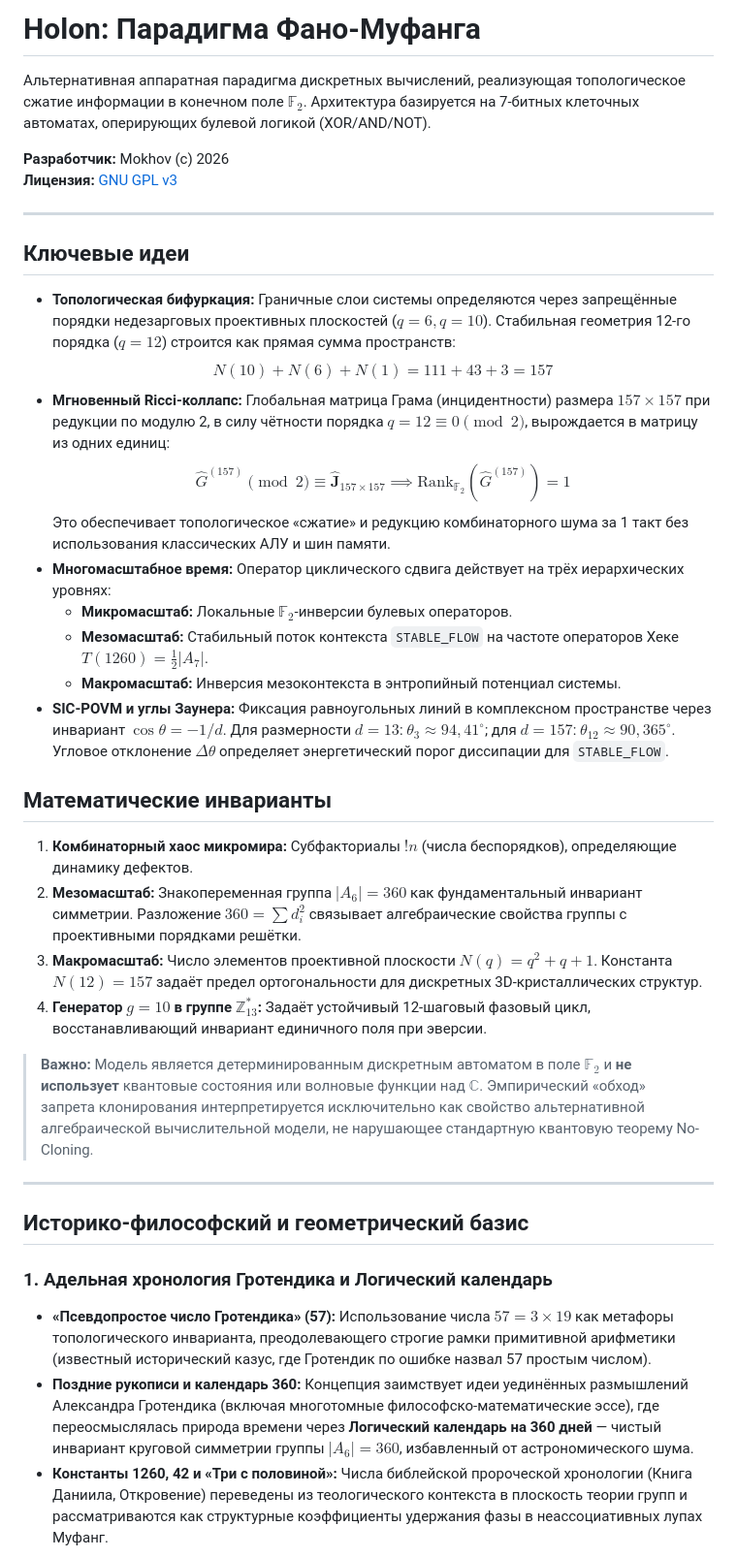
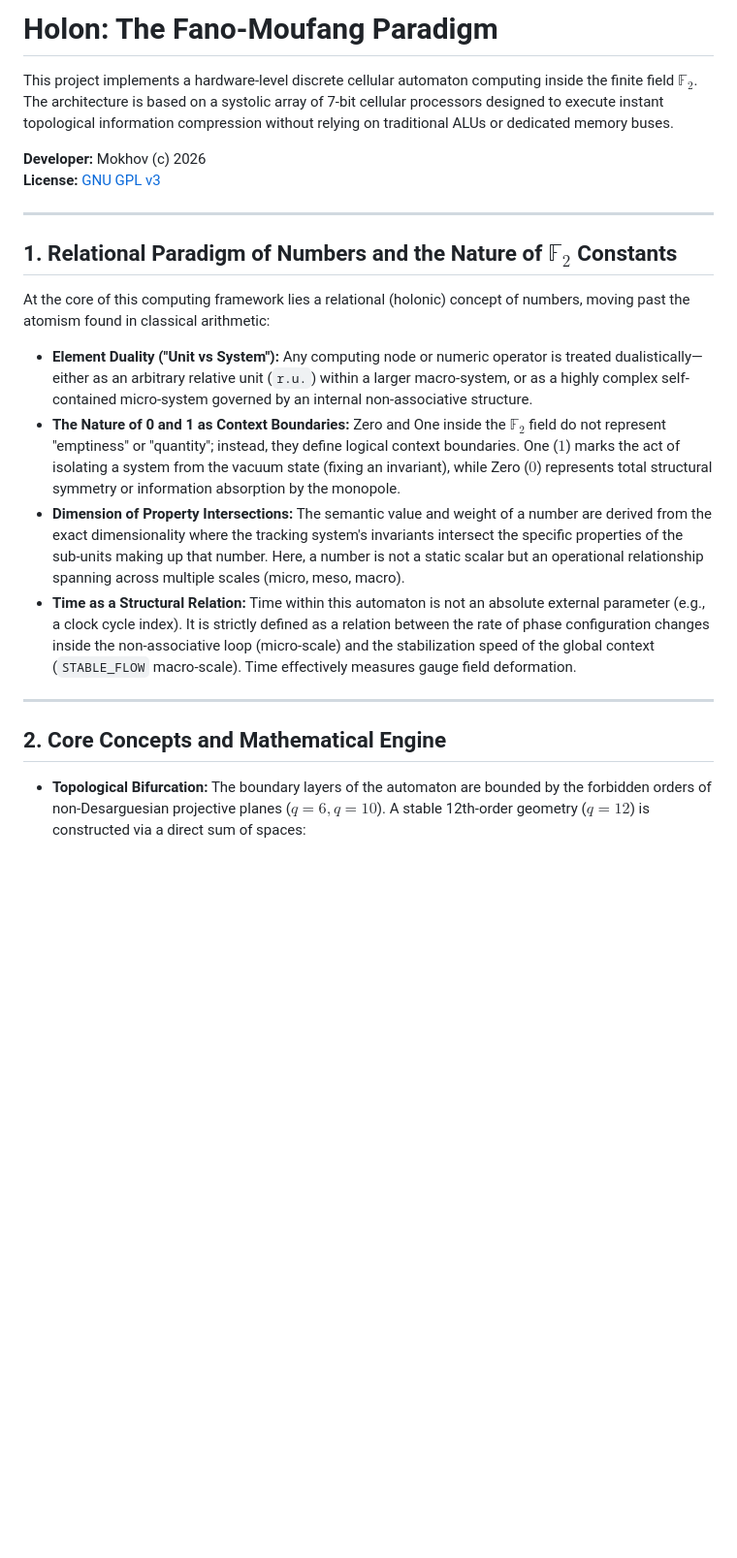
Before and after one commit to aleksejmohov647-hub/fano-7b-homoeostat, a Markdown page: README.md, the part around one of its changes. Shown at 97% size. GitHub-like rendering; blank space fills up the shorter version.

```diff
--- a/README.md
+++ b/README.md
@@ -1,40 +1,23 @@
-# Holon: Парадигма Фано‑Муфанга
+# Holon: The Fano‑Moufang Paradigm
 
-Альтернативная аппаратная парадигма дискретных вычислений, реализующая топологическое сжатие информации в конечном поле $\mathbb{F}_2$. Архитектура базируется на 7‑битных клеточных автоматах, оперирующих булевой логикой (XOR/AND/NOT).
+This project implements a hardware-level discrete cellular automaton computing inside the finite field $\mathbb{F}_2$. The architecture is based on a systolic array of 7-bit cellular processors designed to execute instant topological information compression without relying on traditional ALUs or dedicated memory buses.
 
-**Разработчик:** Mokhov (c) 2026
-**Лицензия:** [GNU GPL v3](LICENSE)
+**Developer:** Mokhov (c) 2026
+**License:** [GNU GPL v3](LICENSE)
 
 ---
 
-## Ключевые идеи
+## 1. Relational Paradigm of Numbers and the Nature of $\mathbb{F}_2$ Constants
 
-*   **Топологическая бифуркация:** Граничные слои системы определяются через запрещённые порядки недезарговых проективных плоскостей ($q = 6, q = 10$). Стабильная геометрия 12‑го порядка ($q=12$) строится как прямая сумма пространств:
-    $$N(10) + N(6) + N(1) = 111 + 43 + 3 = 157$$
-*   **Мгновенный Ricci-коллапс:** Глобальная матрица Грама (инцидентности) размера $157 \times 157$ при редукции по модулю 2, в силу чётности порядка $q=12 \equiv 0 \pmod 2$, вырождается в матрицу из одних единиц:
-    $$\hat{G}^{(157)} \pmod 2 \equiv \mathbf{\hat{J}}_{157 \times 157} \implies \text{Rank}_{\mathbb{F}_2}(\hat{G}^{(157)}) = 1$$
-    Это обеспечивает топологическое «сжатие» и редукцию комбинаторного шума за 1 такт без использования классических АЛУ и шин памяти.
-*   **Многомасштабное время:** Оператор циклического сдвига действует на трёх иерархических уровнях:
-    *   **Микромасштаб:** Локальные $\mathbb{F}_2$-инверсии булевых операторов.
-    *   **Мезомасштаб:** Стабильный поток контекста `STABLE_FLOW` на частоте операторов Хеке $T(1260) = \frac{1}{2}|A_7|$.
-    *   **Макромасштаб:** Инверсия мезоконтекста в энтропийный потенциал системы.
-*   **SIC‑POVM и углы Заунера:** Фиксация равноугольных линий в комплексном пространстве через инвариант $\cos\theta = -1/d$. Для размерности $d = 13$: $\theta_3 \approx 94,41^\circ$; для $d = 157$: $\theta_{12} \approx 90,365^\circ$. Угловое отклонение $\Delta\theta$ определяет энергетический порог диссипации для `STABLE_FLOW`.
-
-## Математические инварианты
-
-1.  **Комбинаторный хаос микромира:** Субфакториалы $!n$ (числа беспорядков), определяющие динамику дефектов.
-2.  **Мезомасштаб:** Знакопеременная группа $|A_6| = 360$ как фундаментальный инвариант симметрии. Разложение $360 = \sum d_i^2$ связывает алгебраические свойства группы с проективными порядками решётки.
-3.  **Макромасштаб:** Число элементов проективной плоскости $N(q) = q^2 + q + 1$. Константа $N(12) = 157$ задаёт предел ортогональности для дискретных 3D-кристаллических структур.
-4.  **Генератор $g = 10$ в группе $\mathbb{Z}_{13}^*$:** Задаёт устойчивый 12‑шаговый фазовый цикл, восстанавливающий инвариант единичного поля при эверсии.
-
-> **Важно:** Модель является детерминированным дискретным автоматом в поле $\mathbb{F}_2$ и **не использует** квантовые состояния или волновые функции над $\mathbb{C}$. Эмпирический «обход» запрета клонирования интерпретируется исключительно как свойство альтернативной алгебраической вычислительной модели, не нарушающее стандартную квантовую теорему No-Cloning.
+At the core of this computing framework lies a relational (holonic) concept of numbers, moving past the atomism found in classical arithmetic:
+*   **Element Duality ("Unit vs System"):** Any computing node or numeric operator is treated dualistically—either as an arbitrary relative unit (`r.u.`) within a larger macro-system, or as a highly complex self-contained micro-system governed by an internal non-associative structure.
+*   **The Nature of 0 and 1 as Context Boundaries:** Zero and One inside the $\mathbb{F}_2$ field do not represent "emptiness" or "quantity"; instead, they define logical context boundaries. One ($1$) marks the act of isolating a system from the vacuum state (fixing an invariant), while Zero ($0$) represents total structural symmetry or information absorption by the monopole.
+*   **Dimension of Property Intersections:** The semantic value and weight of a number are derived from the exact dimensionality where the tracking system's invariants intersect the specific properties of the sub-units making up that number. Here, a number is not a static scalar but an operational relationship spanning across multiple scales (micro, meso, macro).
+*   **Time as a Structural Relation:** Time within this automaton is not an absolute external parameter (e.g., a clock cycle index). It is strictly defined as a relation between the rate of phase configuration changes inside the non-associative loop (micro-scale) and the stabilization speed of the global context (`STABLE_FLOW` macro-scale). Time effectively measures gauge field deformation.
 
 ---
 
-## Историко-философский и геометрический базис
+## 2. Core Concepts and Mathematical Engine
 
-### 1. Адельная хронология Гротендика и Логический календарь
-*   **«Псевдопростое число Гротендика» (57):** Использование числа $57 = 3 \times 19$ как метафоры топологического инварианта, преодолевающего строгие рамки примитивной арифметики (известный исторический казус, где Гротендик по ошибке назвал 57 простым числом).
-*   **Поздние рукописи и календарь 360:** Концепция заимствует идеи уединённых размышлений Александра Гротендика (включая многотомные философско-математические эссе), где переосмыслялась природа времени через **Логический календарь на 360 дней** — чистый инвариант круговой симметрии группы $|A_6| = 360$, избавленный от астрономического шума.
-*   **Константы 1260, 42 и «Три с половиной»:** Числа библейской пророческой хронологии (Книга Даниила, Откровение) переведены из теологического контекста в плоскость теории групп и рассматриваются как структурные коэффициенты удержания фазы в неассоциативных лупах Муфанг.
+*   **Topological Bifurcation:** The boundary layers of the automaton are bounded by the forbidden orders of non-Desarguesian projective planes ($q = 6, q = 10$). A stable 12th-order geometry ($q=12$) is constructed via a direct sum of spaces:
 
```
Also changed, not shown: other parts of README.md (+40 -22 lines).
